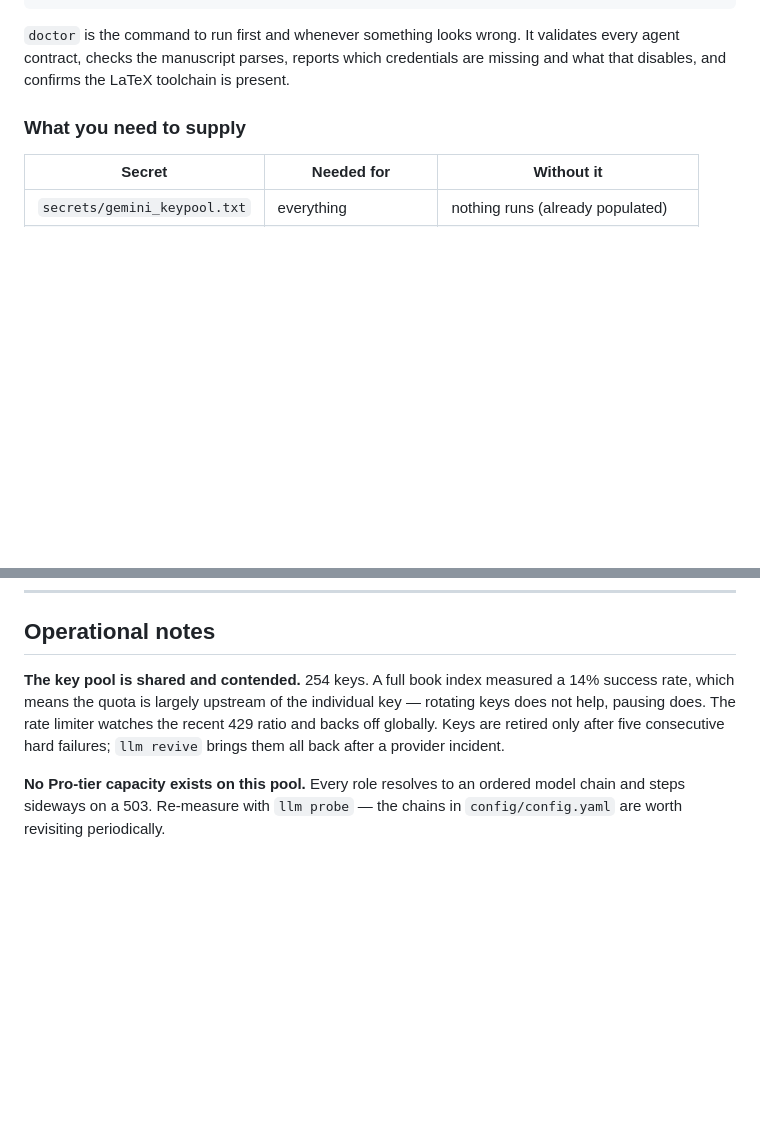
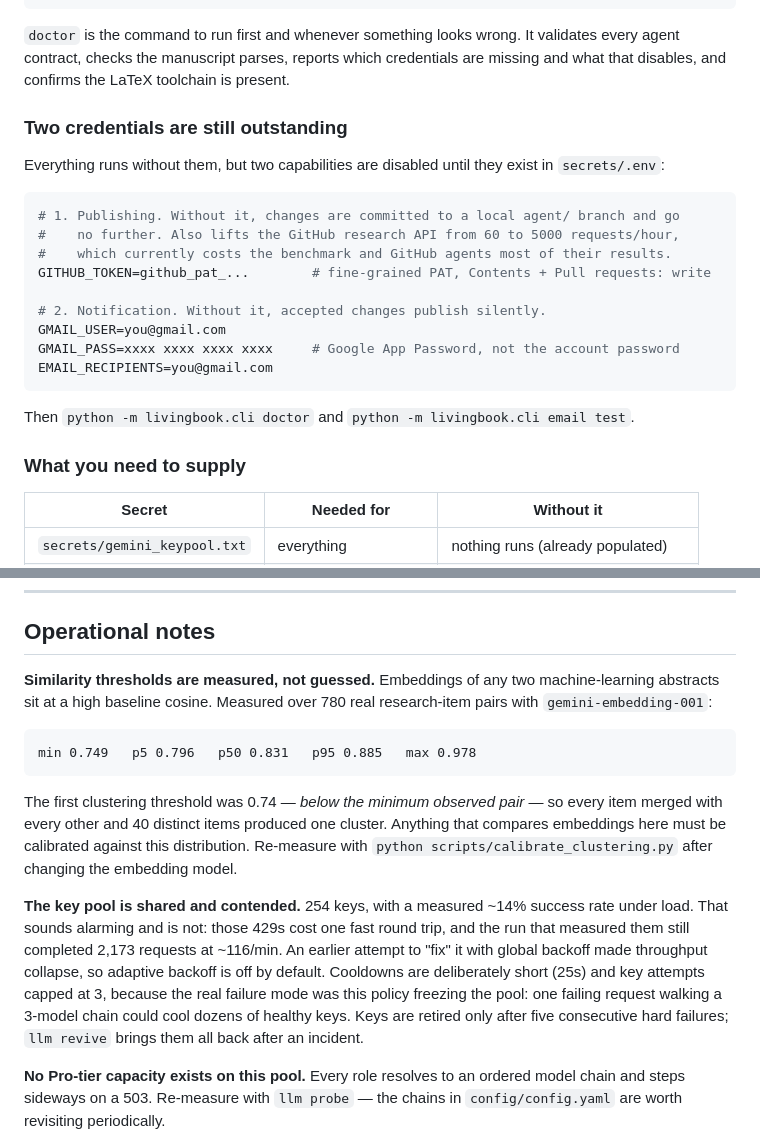
Before and after one commit to ciTy1504/intro2NLP_livingbook, a Markdown page: README.md, 2 parts joined by grey strips. Rendered like a GitHub page; blank space fills up the shorter version.

Commit message:
docs: record the calibration finding and the outstanding credentials
The embedding-similarity distribution is the single least intuitive thing about this
system and the source of its worst bug, so it belongs in the operational notes rather
than only in a commit message.

Co-Authored-By: Claude Opus 5 (1M context) <noreply@anthropic.com>

````diff
--- a/README.md
+++ b/README.md
@@ -72,6 +72,25 @@ python -m livingbook.cli daemon                # run continuously on the schedul
 `doctor` is the command to run first and whenever something looks wrong. It validates
 every agent contract, checks the manuscript parses, reports which credentials are
 missing and what that disables, and confirms the LaTeX toolchain is present.
+
+### Two credentials are still outstanding
+
+Everything runs without them, but two capabilities are disabled until they exist in
+`secrets/.env`:
+
+```bash
+# 1. Publishing. Without it, changes are committed to a local agent/ branch and go
+#    no further. Also lifts the GitHub research API from 60 to 5000 requests/hour,
+#    which currently costs the benchmark and GitHub agents most of their results.
+GITHUB_TOKEN=github_pat_...        # fine-grained PAT, Contents + Pull requests: write
+
+# 2. Notification. Without it, accepted changes publish silently.
+GMAIL_USER=you@gmail.com
+GMAIL_PASS=xxxx xxxx xxxx xxxx     # Google App Password, not the account password
+EMAIL_RECIPIENTS=you@gmail.com
+```
+
+Then `python -m livingbook.cli doctor` and `python -m livingbook.cli email test`.
 
 ### What you need to supply
 
@@ -227,11 +246,25 @@ has no LLM access at all.
 
 ## Operational notes
 
-**The key pool is shared and contended.** 254 keys. A full book index measured a 14%
-success rate, which means the quota is largely upstream of the individual key —
-rotating keys does not help, pausing does. The rate limiter watches the recent 429
-ratio and backs off globally. Keys are retired only after five consecutive hard
-failures; `llm revive` brings them all back after a provider incident.
+**Similarity thresholds are measured, not guessed.** Embeddings of any two
+machine-learning abstracts sit at a high baseline cosine. Measured over 780 real
+research-item pairs with `gemini-embedding-001`:
+
+    min 0.749   p5 0.796   p50 0.831   p95 0.885   max 0.978
+
+The first clustering threshold was 0.74 — *below the minimum observed pair* — so every
+item merged with every other and 40 distinct items produced one cluster. Anything that
+compares embeddings here must be calibrated against this distribution. Re-measure with
+`python scripts/calibrate_clustering.py` after changing the embedding model.
+
+**The key pool is shared and contended.** 254 keys, with a measured ~14% success rate
+under load. That sounds alarming and is not: those 429s cost one fast round trip, and
+the run that measured them still completed 2,173 requests at ~116/min. An earlier
+attempt to "fix" it with global backoff made throughput collapse, so adaptive backoff
+is off by default. Cooldowns are deliberately short (25s) and key attempts capped at 3,
+because the real failure mode was this policy freezing the pool: one failing request
+walking a 3-model chain could cool dozens of healthy keys. Keys are retired only after
+five consecutive hard failures; `llm revive` brings them all back after an incident.
 
 **No Pro-tier capacity exists on this pool.** Every role resolves to an ordered model
 chain and steps sideways on a 503. Re-measure with `llm probe` — the chains in
````
